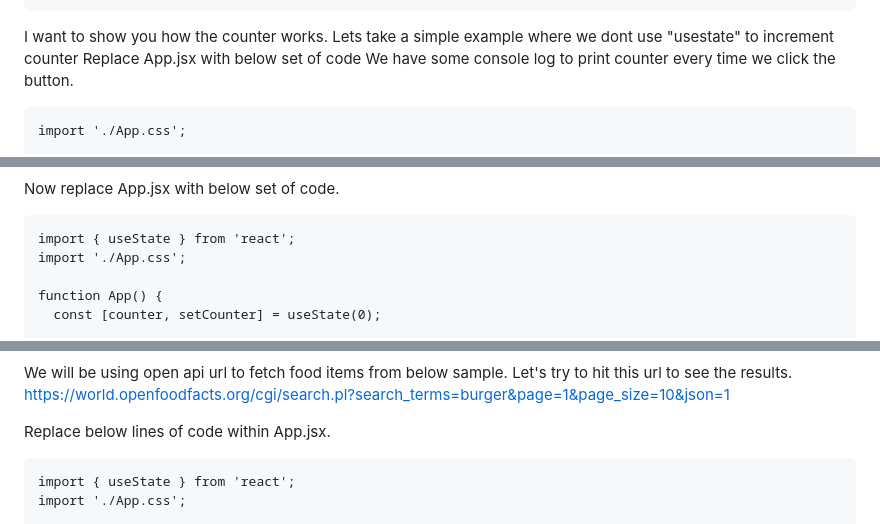
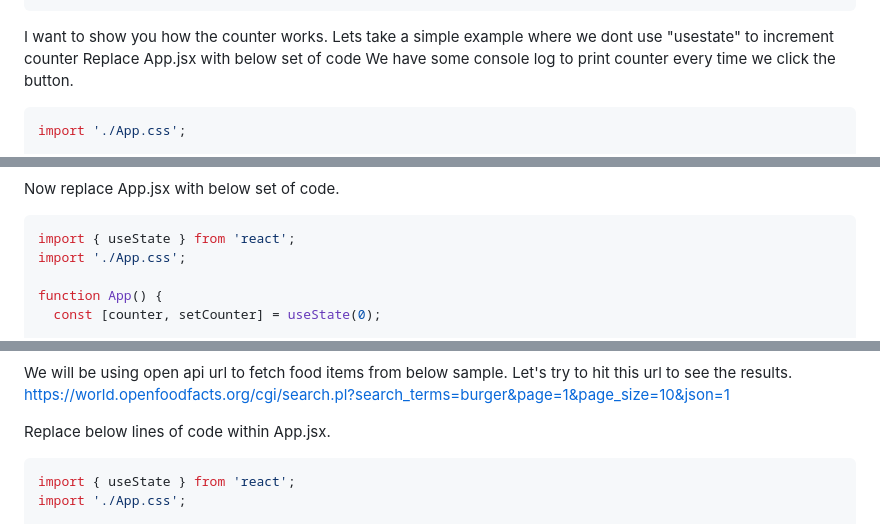
Before and after one commit to raghuranjani/WWC_Steps, a Markdown page: README.md, 3 parts joined by grey strips. Drawn GitHub-style.

````diff
--- a/README.md
+++ b/README.md
@@ -69,7 +69,7 @@ I want to show you how the counter works. Lets take a simple example
 where we dont use "usestate" to increment counter
 Replace App.jsx with below set of code
 We have some console log to print counter every time we click the button.
-```
+```jsx
 import './App.css';
 
 function App() {
@@ -106,7 +106,7 @@ in the DOM.
 ![console_log_counter.png](images%2Fconsole_log_counter.png)
 
 Now replace App.jsx with below set of code.
-```
+```jsx
 import { useState } from 'react';
 import './App.css';
 
@@ -159,7 +159,7 @@ https://world.openfoodfacts.org/cgi/search.pl?search_terms=burger&page=1&page_si
 
 Replace below lines of code within App.jsx.
 
-```
+```jsx
 import { useState } from 'react';
 import './App.css';
 
````
Also changed, not shown: other parts of README.md (+11 -11 lines).
